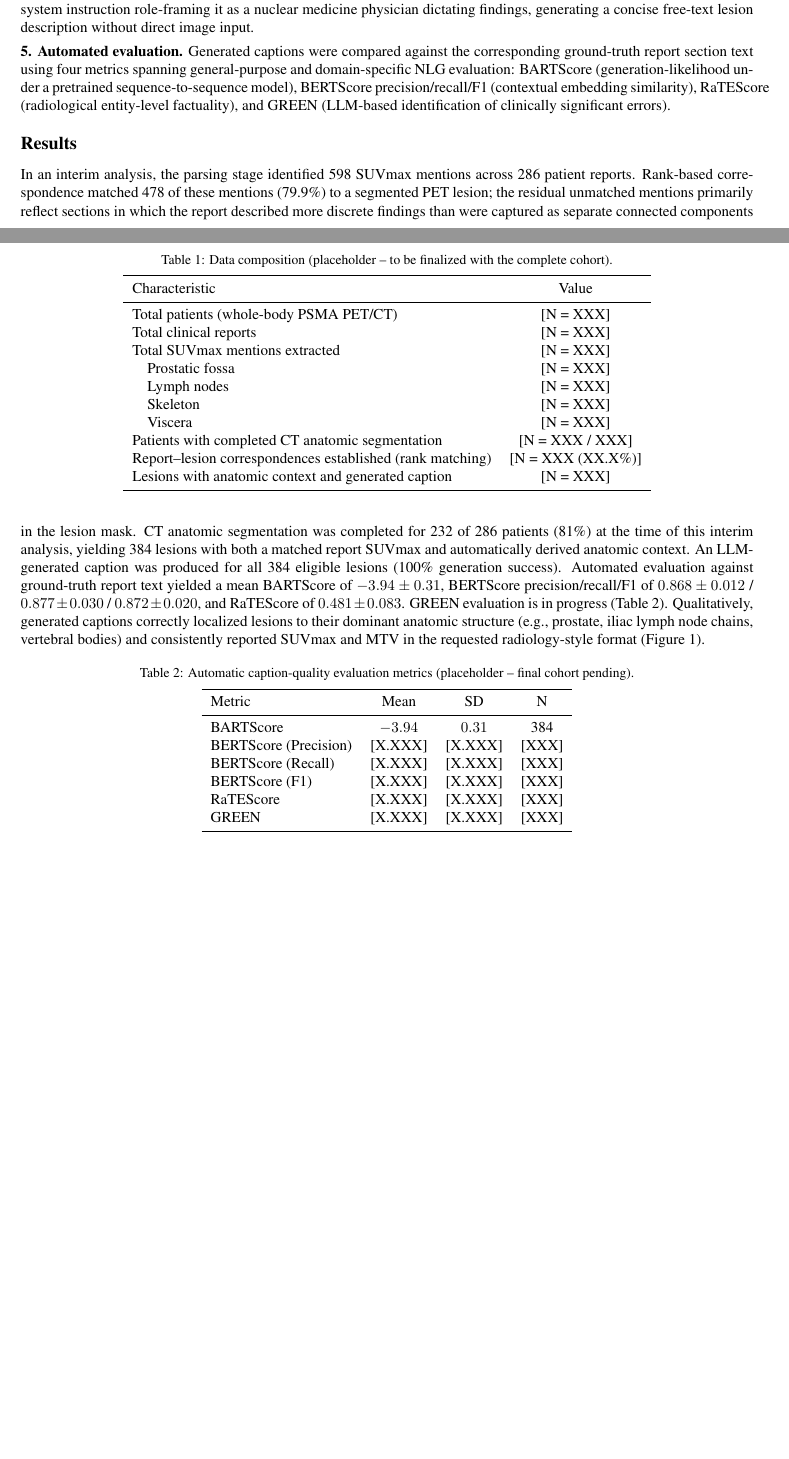
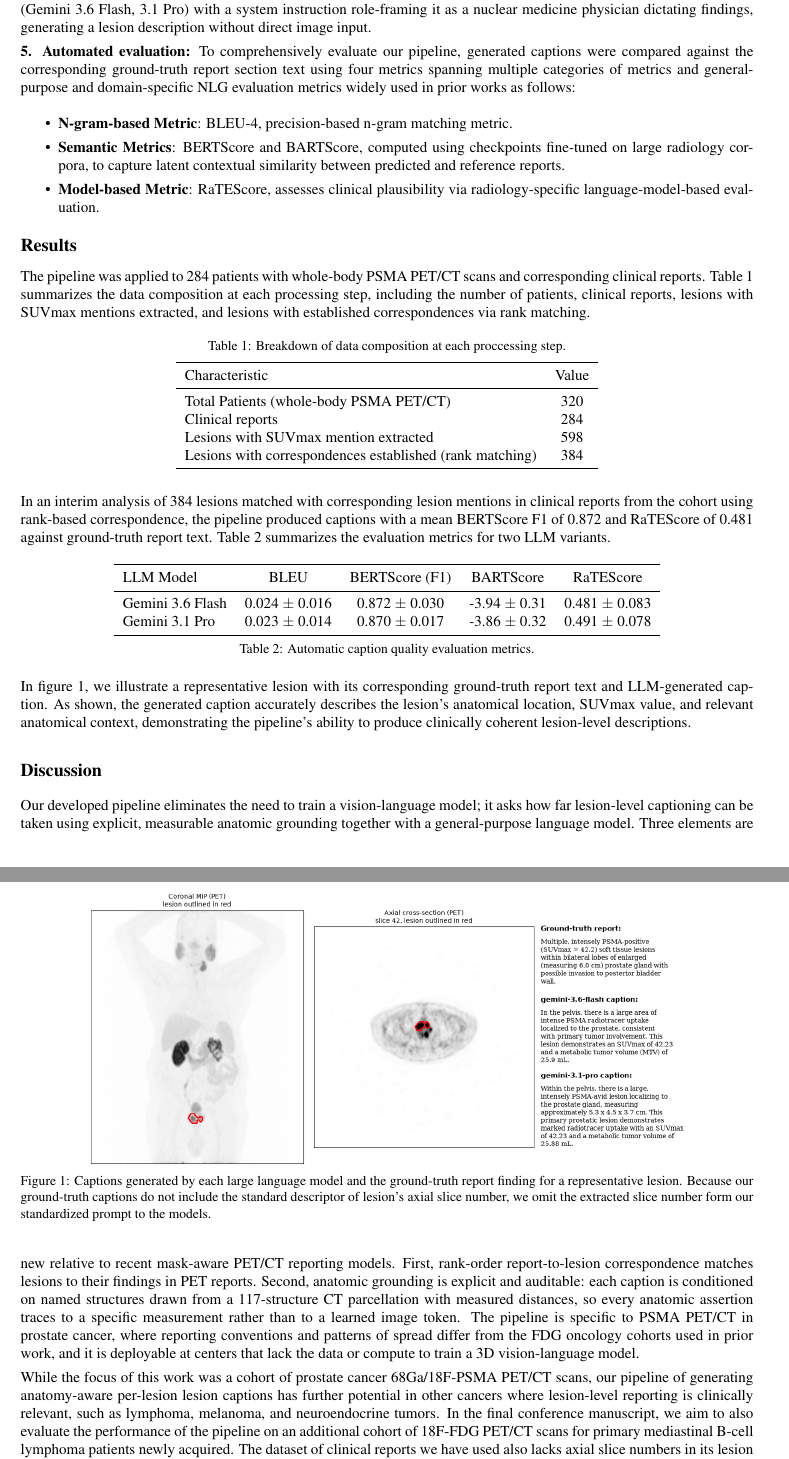
Before and after one commit to mmshakourig/minilesioncap, a LaTeX document (latex/supplemental.tex): two parts of pages 1 and 2 of 4 before the commit and two parts of pages 2 and 3 of 4 after it, joined at a grey line, cut so that both start at the same text, the shorter picture padded with empty space. Compiled offline with pdfLaTeX.

Commit message:
supplemental work

```diff
--- a/latex/supplemental.tex
+++ b/latex/supplemental.tex
@@ -42,2 +50 @@ The pipeline comprises five stages, applied to a cohort of paired whole-body PET
 
-\textbf{4. Caption generation.} For each lesion, a structured text prompt encoding the lesion's centroid, SUVmax, MTV, dimensions, and its three nearest anatomic structures (names, distances, centroids) was submitted to an LLM (Gemini) with a system instruction role-framing it as a nuclear medicine physician dictating findings, generating a concise free-text lesion description without direct image input.
@@ -44,2 +56 @@ The pipeline comprises five stages, applied to a cohort of paired whole-body PET
 
-\textbf{5. Automated evaluation.} Generated captions were compared against the corresponding ground-truth report section text using four metrics spanning general-purpose and domain-specific NLG evaluation: BARTScore (generation-likelihood under a pretrained sequence-to-sequence model), BERTScore precision/recall/F1 (contextual embedding similarity), RaTEScore (radiological entity-level factuality), and GREEN (LLM-based identification of clinically significant errors).
@@ -46,51 +61,69 @@ The pipeline comprises five stages, applied to a cohort of paired whole-body PET
+A structured, standardized prompt encoding the lesion's centroid, slice number, SUVmax, MTV, dimensions, and its three nearest anatomic structures (names, distances, centroids) per lesion was submitted to an LLM (Gemini 3.6 Flash, 3.1 Pro) with a system instruction role-framing it as a nuclear medicine physician dictating findings, generating a lesion description without direct image input.
+
+
+\textbf{5. Automated evaluation:}
+To comprehensively evaluate our pipeline, generated captions were compared against the corresponding ground-truth report section text using four metrics spanning multiple categories of metrics and general-purpose and domain-specific NLG evaluation metrics widely used in prior works as follows:
+\begin{itemize}
+  % reduce spacing between items
+  \setlength\itemsep{0em}
+  \item \textbf{N-gram-based Metric}: BLEU-4, precision-based n-gram matching metric.
+  \item \textbf{Semantic Metrics}: BERTScore and BARTScore, computed using checkpoints fine-tuned on large radiology corpora, to capture latent contextual similarity between predicted and reference reports.
+  \item \textbf{Model-based Metric}: RaTEScore, assesses clinical plausibility via radiology-specific language-model-based evaluation.
+\end{itemize}
+
+\section*{Results}
+The pipeline was applied to 284 patients with whole-body PSMA PET/CT scans and corresponding clinical reports. Table~\ref{tab:data-composition} summarizes the data composition at each processing step, including the number of patients, clinical reports, lesions with SUVmax mentions extracted, and lesions with established correspondences via rank matching.
 
 \begin{table}[h]
 \centering
-\caption{Data composition (placeholder -- to be finalized with the complete cohort).}
+\caption{Breakdown of data composition at each proccessing step.}
 \label{tab:data-composition}
-\begin{tabular}{lc}
+\begin{tabular}{lcc}
 \toprule
 Characteristic & Value \\
 \midrule
-Total patients (whole-body PSMA PET/CT) & [N = XXX] \\
-Total clinical reports & [N = XXX] \\
-Total SUVmax mentions extracted & [N = XXX] \\
-\quad Prostatic fossa & [N = XXX] \\
-\quad Lymph nodes & [N = XXX] \\
-\quad Skeleton & [N = XXX] \\
-\quad Viscera & [N = XXX] \\
-Patients with completed CT anatomic segmentation & [N = XXX / XXX] \\
-Report--lesion correspondences established (rank matching) & [N = XXX (XX.X\%)] \\
-Lesions with anatomic context and generated caption & [N = XXX] \\
+Total Patients (whole-body PSMA PET/CT) & 320 \\
+Clinical reports & 284 \\
+Lesions with SUVmax mention extracted & 598 \\
+Lesions with correspondences established (rank matching) & 384 \\
 \bottomrule
 \end{tabular}
 \end{table}
 
-\section*{Results}
-In an interim analysis, the parsing stage identified 598 SUVmax mentions across 286 patient reports. Rank-based correspondence matched 478 of these mentions (79.9\%) to a segmented PET lesion; the residual unmatched mentions primarily reflect sections in which the report described more discrete findings than were captured as separate connected components in the lesion mask. CT anatomic segmentation was completed for 232 of 286 patients (81\%) at the time of this interim analysis, yielding 384 lesions with both a matched report SUVmax and automatically derived anatomic context. An LLM-generated caption was produced for all 384 eligible lesions (100\% generation success). Automated evaluation against ground-truth report text yielded a mean BARTScore of $-3.94 \pm 0.31$, BERTScore precision/recall/F1 of $0.868 \pm 0.012$ / $0.877 \pm 0.030$ / $0.872 \pm 0.020$, and RaTEScore of $0.481 \pm 0.083$. GREEN evaluation is in progress (Table~\ref{tab:eval-metrics}). Qualitatively, generated captions correctly localized lesions to their dominant anatomic structure (e.g., prostate, iliac lymph node chains, vertebral bodies) and consistently reported SUVmax and MTV in the requested radiology-style format (Figure~\ref{fig:sample-lesion}).
+\smallskip
+
+In an interim analysis of 384 lesions matched with corresponding lesion mentions in clinical reports from the cohort using rank-based correspondence, the pipeline produced captions with a mean BERTScore F1 of 0.872 and RaTEScore of 0.481 against ground-truth report text. Table~\ref{tab:eval-metrics} summarizes the evaluation metrics for two LLM variants.
 
 \begin{table}[h]
 \centering
-\caption{Automatic caption-quality evaluation metrics (placeholder -- final cohort pending).}
-\label{tab:eval-metrics}
-\begin{tabular}{lccc}
+\begin{tabular}{lcccc}
 \toprule
-Metric & Mean & SD & N \\
+% reorder this table such that it goes by LLM Model | BERTScore (F1) | RaTEScore | BARTScore
+LLM Model & BLEU & BERTScore (F1) & BARTScore & RaTEScore \\
 \midrule
-BARTScore & $-3.94$ & $0.31$ & 384 \\
-BERTScore (Precision) & [X.XXX] & [X.XXX] & [XXX] \\
-BERTScore (Recall) & [X.XXX] & [X.XXX] & [XXX] \\
-BERTScore (F1) & [X.XXX] & [X.XXX] & [XXX] \\
-RaTEScore & [X.XXX] & [X.XXX] & [XXX] \\
-GREEN & [X.XXX] & [X.XXX] & [XXX] \\
+Gemini 3.6 Flash & 0.024 $\pm$ 0.016 & 0.872 $\pm$ 0.030 & -3.94 $\pm$ 0.31 & 0.481 $\pm$ 0.083 \\
+Gemini 3.1 Pro & 0.023 $\pm$ 0.014 & 0.870 $\pm$ 0.017  & -3.86 $\pm$ 0.32 & 0.491 $\pm$ 0.078 \\
 \bottomrule
 \end{tabular}
+\caption{Automatic caption quality evaluation metrics.}
+\label{tab:eval-metrics}
 \end{table}
+
+
+
+In figure~\ref{fig:sample-lesion}, we illustrate a representative lesion with its corresponding ground-truth report text and LLM-generated caption. As shown, the generated caption accurately describes the lesion's anatomical location, SUVmax value, and relevant anatomical context, demonstrating the pipeline's ability to produce clinically coherent lesion-level descriptions.
+
 
 \begin{figure}[ht]
 \centering
-\includegraphics[width=0.82\textwidth]{../figures/sample_lesion_3d.png}
-\caption{Representative lesion (prostatic fossa, patient 0001). \emph{Left:} 3D surface rendering of the segmented lesion (red) within the automatically segmented prostate (tan), reconstructed via marching cubes from the co-registered PET lesion mask and CT anatomic segmentation. \emph{Right:} corresponding ground-truth report text and the LLM-generated caption produced from the lesion's quantitative and anatomic features.}
+\includegraphics[width=0.82\textwidth]{image.png}
+\caption{Captions generated by each large language model and the ground-truth report finding for a representative lesion. Because our ground-truth captions do not include the standard descriptor of lesion's axial slice number, we omit the extracted slice number form our standardized prompt to the models.}
 \label{fig:sample-lesion}
 \end{figure}
 
+
+\subsection*{Discussion}
+
+Our developed pipeline eliminates the need to train a vision-language model; it asks how far lesion-level captioning can be taken using explicit, measurable anatomic grounding together with a general-purpose language model. Three elements are new relative to recent mask-aware PET/CT reporting models. First, rank-order report-to-lesion correspondence matches lesions to their findings in PET reports. Second, anatomic grounding is explicit and auditable: each caption is conditioned on named structures drawn from a 117-structure CT parcellation with measured distances, so every anatomic assertion traces to a specific measurement rather than to a learned image token. The pipeline is specific to PSMA PET/CT in prostate cancer, where reporting conventions and patterns of spread differ from the FDG oncology cohorts used in prior work, and it is deployable at centers that lack the data or compute to train a 3D vision-language model.
+
+While the focus of this work was a cohort of prostate cancer 68Ga/18F-PSMA PET/CT scans, our pipeline of generating anatomy-aware per-lesion lesion captions has further potential in other cancers where lesion-level reporting is clinically relevant, such as lymphoma, melanoma, and neuroendocrine tumors. In the final conference manuscript, we aim to also evaluate the performance of the pipeline on an additional cohort of 18F-FDG PET/CT scans for primary mediastinal B-cell lymphoma patients newly acquired. The dataset of clinical reports we have used also lacks axial slice numbers in its lesion findings, which is a key descriptor in most standard radiology reports. With references to axial slice number for each lesion, the caption-to-lesion match can be made with absolute certainty as supposed to our rank-based approach. Furthermore, it is standard for PET/CT images to be cross.
@@ -105 +135,0 @@ We demonstrate a fully automated pipeline that generates anatomically grounded,
-\end{itemize}
```
Also changed, not shown: latex/abstract.tex (+14 -4 lines), latex/abstract.pdf, latex/image.png (added), latex/supplemental.pdf, latex/supplemental.tex (78 more changed lines), 3 other files.
